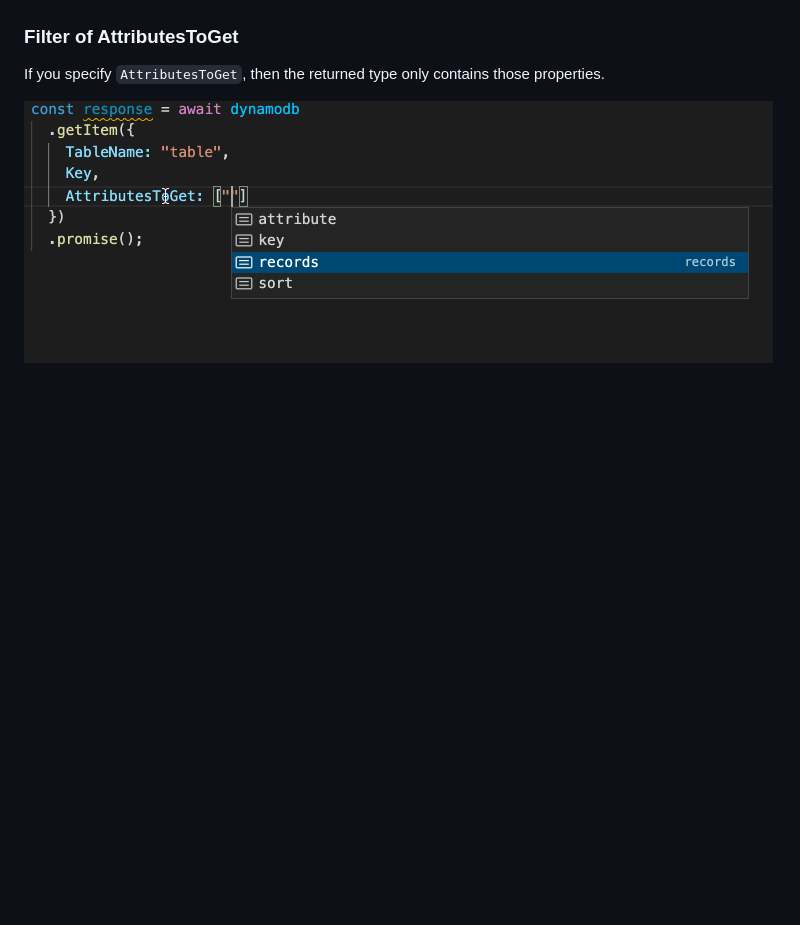
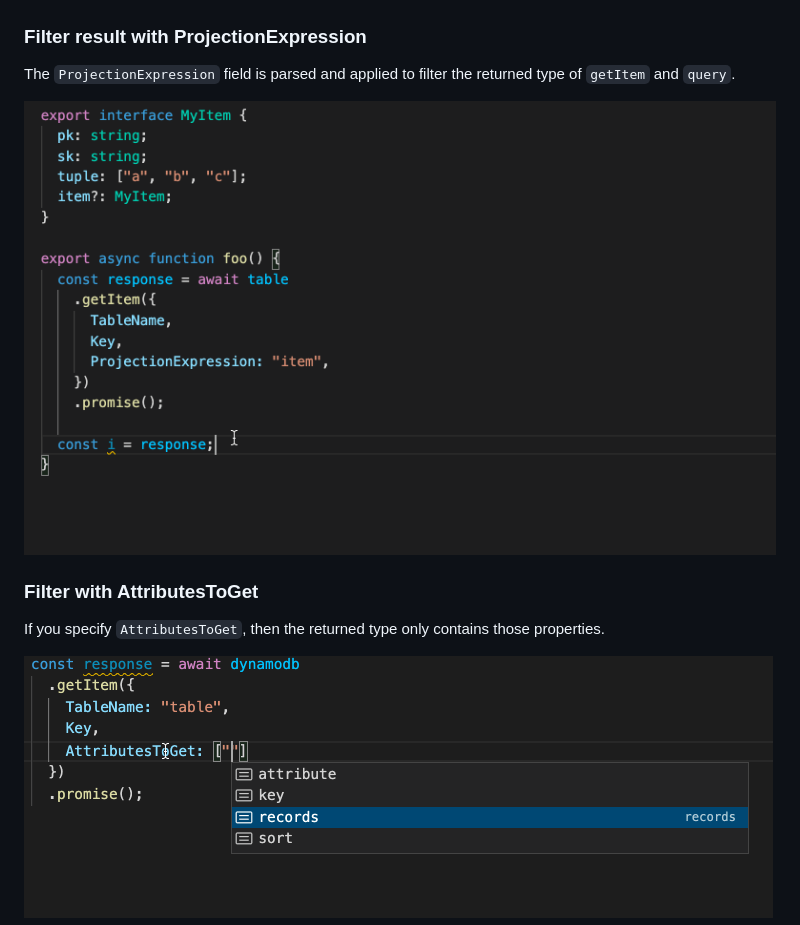
Before and after one commit to sam-goodwin/typesafe-dynamodb, a Markdown page: README.md, the part around one of its changes. GitHub-like rendering; pictures changed too: img/get-item-projection.gif (added); blank space fills up the shorter version.

Commit message:
feat: parse ProjectionExpression and filter returned Item type (#3)

```diff
--- a/README.md
+++ b/README.md
@@ -44,7 +56,13 @@ Same for the `Item` in the response:
 
 ![typesafe GetItemOutput Item](img/get-item-response.gif)
 
-### Filter of AttributesToGet
+### Filter result with ProjectionExpression
+
+The `ProjectionExpression` field is parsed and applied to filter the returned type of `getItem` and `query`.
+
+![typesafe ProjectionExpression](img/get-item-projection.gif)
+
+### Filter with AttributesToGet
 
 If you specify `AttributesToGet`, then the returned type only contains those properties.
 
```
Also changed, not shown: other parts of README.md (+19 -7 lines), 13 other files.
